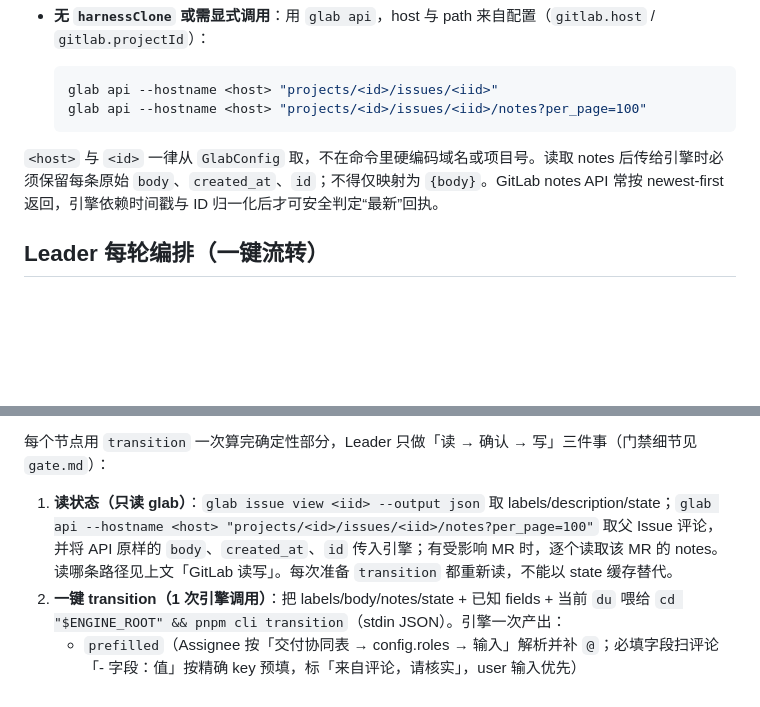
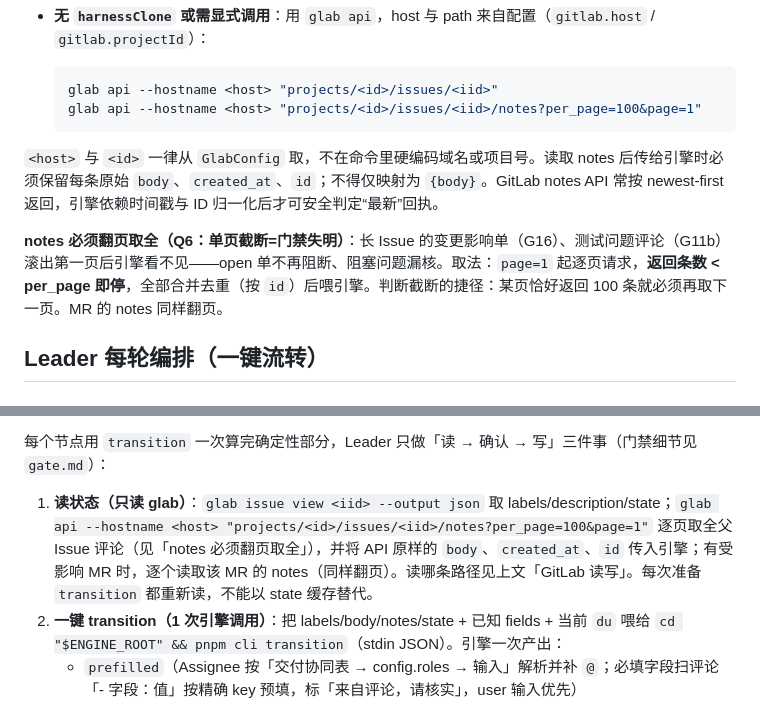
Before and after one commit to jinx911/glab-flow, a Markdown page: skills/glab-flow/SKILL.md, 2 parts joined by grey strips. Rendered like a GitHub page; blank space fills up the shorter version.

Commit message:
docs(q6): notes 翻页取全——防长 Issue 单页截断导致 G16/G11b 失明
变更影响单与测试问题评论依赖旧评论回读，Issue 评论超 100 条后单页
请求静默截断=open 单不再阻断/阻塞问题漏核。Leader 读 notes 逐页取到
不满页为止，按 id 去重后喂引擎；MR notes 同样翻页。

Co-Authored-By: Claude <noreply@anthropic.com>

````diff
--- a/skills/glab-flow/SKILL.md
+++ b/skills/glab-flow/SKILL.md
@@ -123,10 +123,12 @@ Leader 直接用 glab CLI 操作 GitLab（glab 已认证，**无需 token**，
 
   ```bash
   glab api --hostname <host> "projects/<id>/issues/<iid>"
-  glab api --hostname <host> "projects/<id>/issues/<iid>/notes?per_page=100"
+  glab api --hostname <host> "projects/<id>/issues/<iid>/notes?per_page=100&page=1"
   ```
 
 `<host>` 与 `<id>` 一律从 `GlabConfig` 取，不在命令里硬编码域名或项目号。读取 notes 后传给引擎时必须保留每条原始 `body`、`created_at`、`id`；不得仅映射为 `{body}`。GitLab notes API 常按 newest-first 返回，引擎依赖时间戳与 ID 归一化后才可安全判定“最新”回执。
+
+**notes 必须翻页取全（Q6：单页截断=门禁失明）**：长 Issue 的变更影响单（G16）、测试问题评论（G11b）滚出第一页后引擎看不见——open 单不再阻断、阻塞问题漏核。取法：`page=1` 起逐页请求，**返回条数 < per_page 即停**，全部合并去重（按 `id`）后喂引擎。判断截断的捷径：某页恰好返回 100 条就必须再取下一页。MR 的 notes 同样翻页。
 
 ## Leader 每轮编排（一键流转）
 
@@ -144,7 +146,7 @@ Leader 直接用 glab CLI 操作 GitLab（glab 已认证，**无需 token**，
 
 每个节点用 `transition` 一次算完确定性部分，Leader 只做「读 → 确认 → 写」三件事（门禁细节见 `gate.md`）：
 
-1. **读状态（只读 glab）**：`glab issue view <iid> --output json` 取 labels/description/state；`glab api --hostname <host> "projects/<id>/issues/<iid>/notes?per_page=100"` 取父 Issue 评论，并将 API 原样的 `body`、`created_at`、`id` 传入引擎；有受影响 MR 时，逐个读取该 MR 的 notes。读哪条路径见上文「GitLab 读写」。每次准备 `transition` 都重新读，不能以 state 缓存替代。
+1. **读状态（只读 glab）**：`glab issue view <iid> --output json` 取 labels/description/state；`glab api --hostname <host> "projects/<id>/issues/<iid>/notes?per_page=100&page=1"` 逐页取全父 Issue 评论（见「notes 必须翻页取全」），并将 API 原样的 `body`、`created_at`、`id` 传入引擎；有受影响 MR 时，逐个读取该 MR 的 notes（同样翻页）。读哪条路径见上文「GitLab 读写」。每次准备 `transition` 都重新读，不能以 state 缓存替代。
 2. **一键 transition（1 次引擎调用）**：把 labels/body/notes/state + 已知 fields + 当前 `du` 喂给 `cd "$ENGINE_ROOT" && pnpm cli transition`（stdin JSON）。引擎一次产出：
    - `prefilled`（Assignee 按「交付协同表 → config.roles → 输入」解析并补 `@`；必填字段扫评论「- 字段：值」按精确 key 预填，标「来自评论，请核实」，user 输入优先）
    - `missing[]`（每个缺字段带 hint：来源 / 格式 / 期望值）
````
Also changed, not shown: skills/glab-flow/gate.md (+1 -1 lines).
